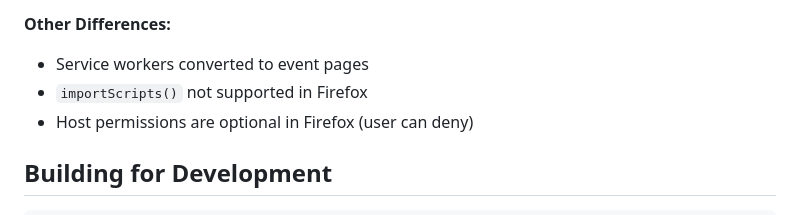
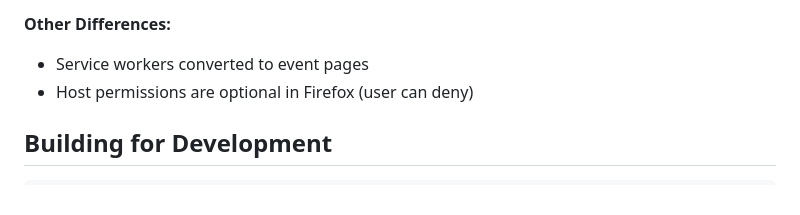
Before and after one commit to OtsoBear/chrome2moz, a Markdown page: README.md, the part around the change. Drawn GitHub-style.

Commit message:
Update README with differences in Firefox support

```diff
--- a/README.md
+++ b/README.md
@@ -98,7 +98,6 @@ For errors, check Browser Console (Ctrl+Shift+J).
 
 **Other Differences:**
 - Service workers converted to event pages
-- `importScripts()` not supported in Firefox
 - Host permissions are optional in Firefox (user can deny)
 
 ## Building for Development
```
